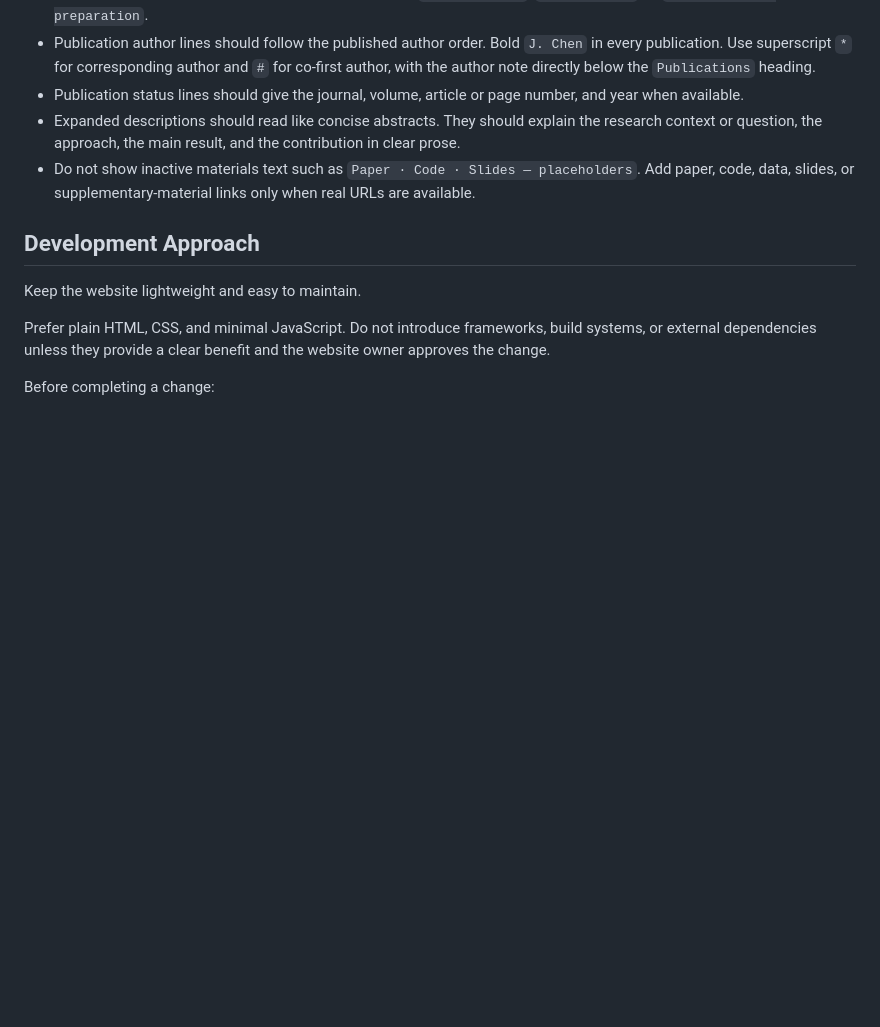
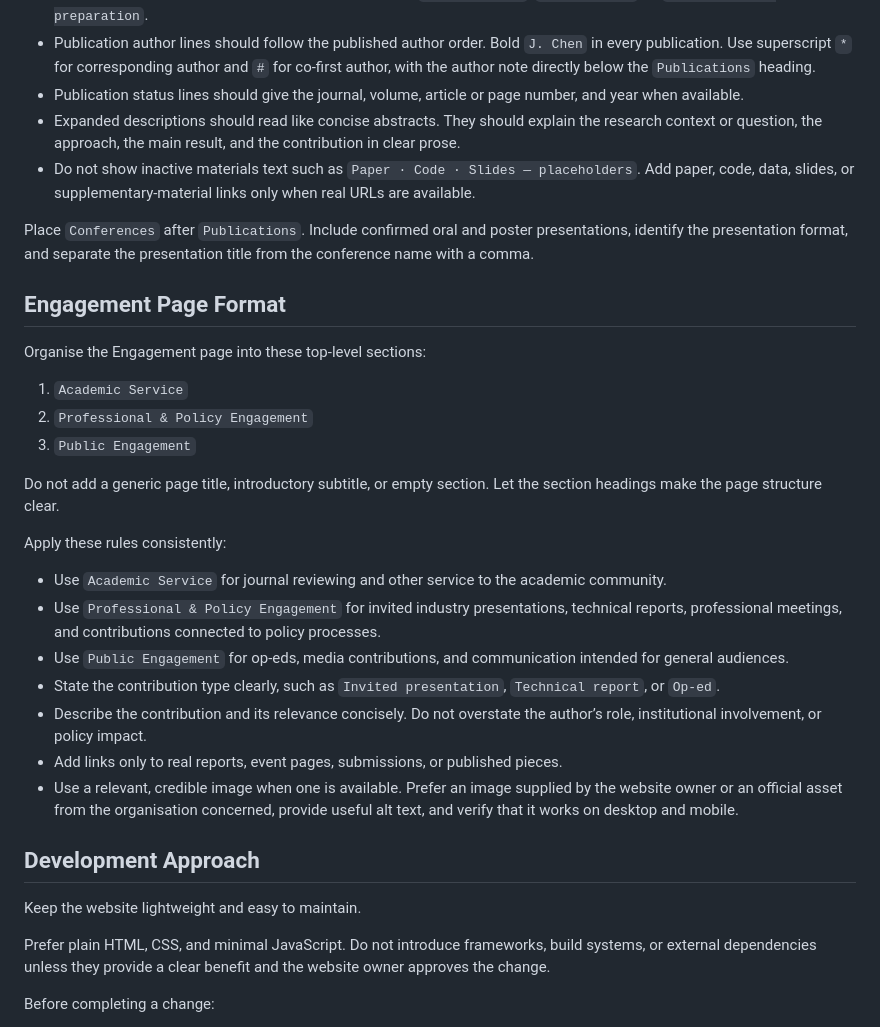
Before and after one commit to Amoylimee/Amoylimee.github.io, a Markdown page: AGENTS.md, the part around the change. GitHub-like rendering; blank space fills up the shorter version.

Commit message:
Document engagement page conventions

```diff
--- a/AGENTS.md
+++ b/AGENTS.md
@@ -67,6 +67,28 @@ Apply these rules consistently:
 - Expanded descriptions should read like concise abstracts. They should explain the research context or question, the approach, the main result, and the contribution in clear prose.
 - Do not show inactive materials text such as `Paper · Code · Slides — placeholders`. Add paper, code, data, slides, or supplementary-material links only when real URLs are available.
 
+Place `Conferences` after `Publications`. Include confirmed oral and poster presentations, identify the presentation format, and separate the presentation title from the conference name with a comma.
+
+## Engagement Page Format
+
+Organise the Engagement page into these top-level sections:
+
+1. `Academic Service`
+2. `Professional & Policy Engagement`
+3. `Public Engagement`
+
+Do not add a generic page title, introductory subtitle, or empty section. Let the section headings make the page structure clear.
+
+Apply these rules consistently:
+
+- Use `Academic Service` for journal reviewing and other service to the academic community.
+- Use `Professional & Policy Engagement` for invited industry presentations, technical reports, professional meetings, and contributions connected to policy processes.
+- Use `Public Engagement` for op-eds, media contributions, and communication intended for general audiences.
+- State the contribution type clearly, such as `Invited presentation`, `Technical report`, or `Op-ed`.
+- Describe the contribution and its relevance concisely. Do not overstate the author’s role, institutional involvement, or policy impact.
+- Add links only to real reports, event pages, submissions, or published pieces.
+- Use a relevant, credible image when one is available. Prefer an image supplied by the website owner or an official asset from the organisation concerned, provide useful alt text, and verify that it works on desktop and mobile.
+
 ## Development Approach
 
 Keep the website lightweight and easy to maintain.
```
Also changed, not shown: CLAUDE.md (+22 -0 lines).
